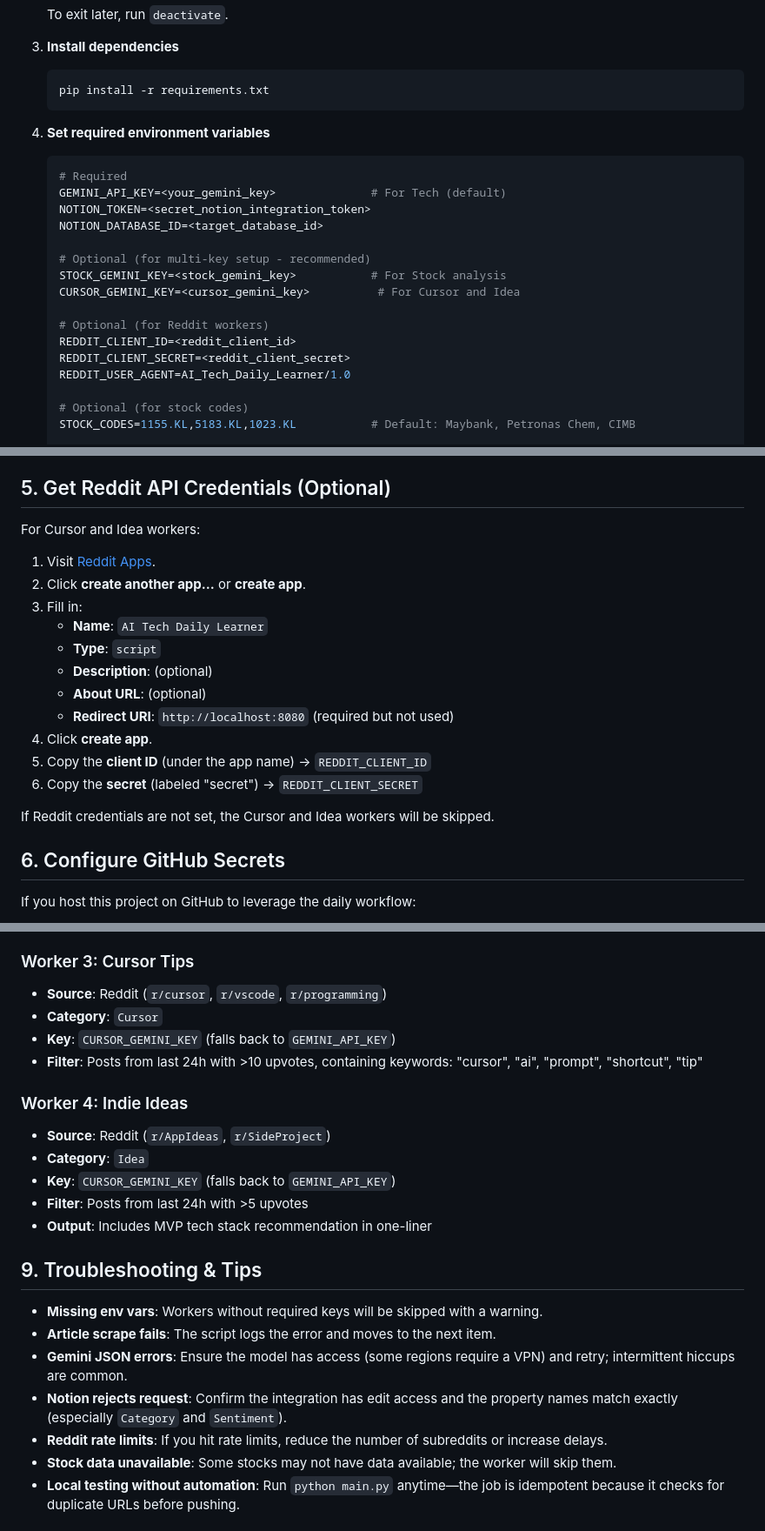
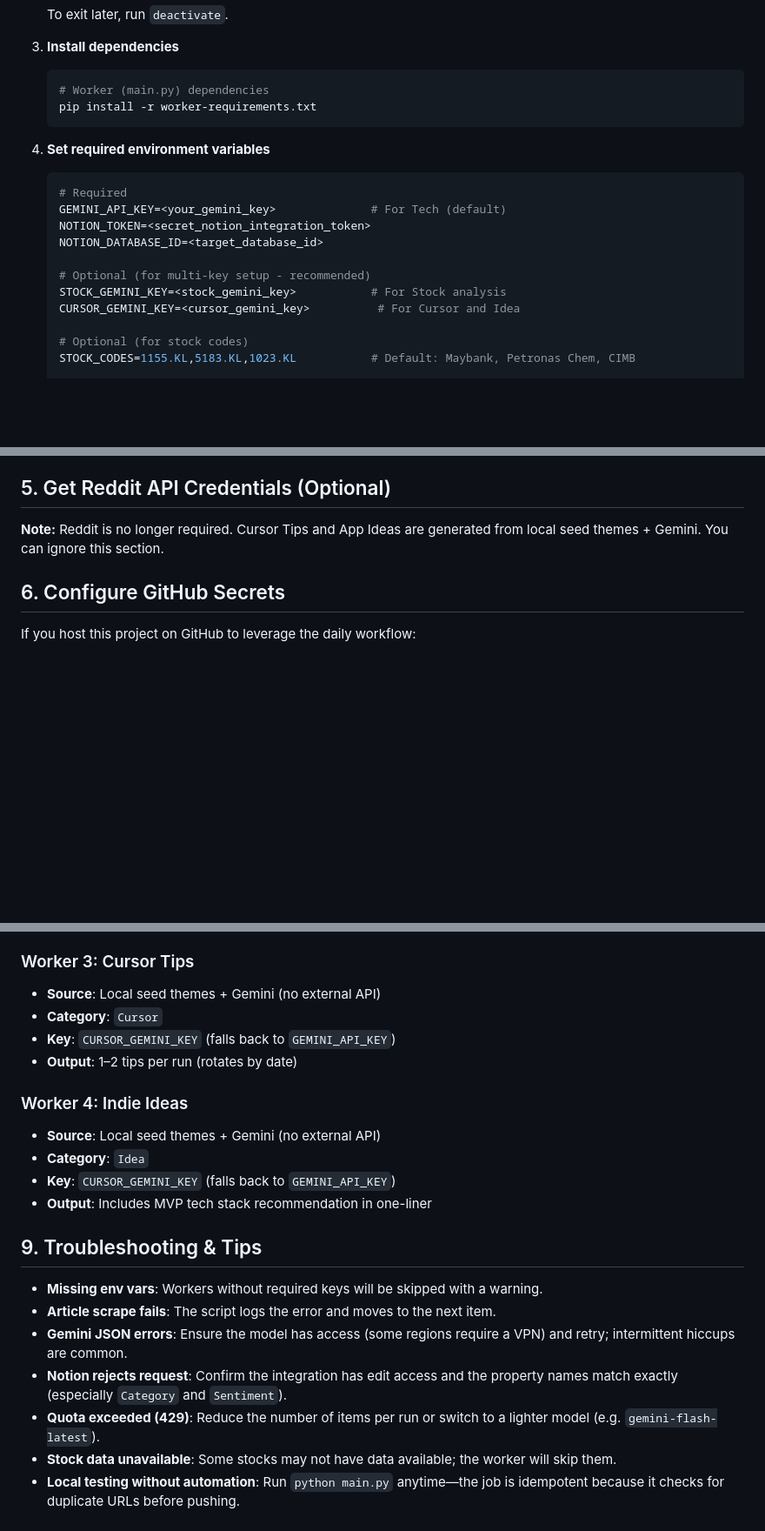
Before and after one commit to Rayup0124/AI_Tech_Daily_Learner, a Markdown page: README.md, 3 parts joined by grey strips. Shown: that part at 87% size. Rendered like a GitHub page; blank space fills up the shorter version.

````diff
--- a/README.md
+++ b/README.md
@@ -57,7 +59,8 @@ Python automation that aggregates multi-dimensional intelligence data (Tech arti
 
 3. **Install dependencies**
    ```bash
-   pip install -r requirements.txt
+   # Worker (main.py) dependencies
+   pip install -r worker-requirements.txt
    ```
 
 4. **Set required environment variables**
@@ -70,11 +73,6 @@ Python automation that aggregates multi-dimensional intelligence data (Tech arti
    # Optional (for multi-key setup - recommended)
    STOCK_GEMINI_KEY=<stock_gemini_key>           # For Stock analysis
    CURSOR_GEMINI_KEY=<cursor_gemini_key>          # For Cursor and Idea
-
-   # Optional (for Reddit workers)
-   REDDIT_CLIENT_ID=<reddit_client_id>
-   REDDIT_CLIENT_SECRET=<reddit_client_secret>
-   REDDIT_USER_AGENT=AI_Tech_Daily_Learner/1.0
 
    # Optional (for stock codes)
    STOCK_CODES=1155.KL,5183.KL,1023.KL           # Default: Maybank, Petronas Chem, CIMB
@@ -128,21 +126,8 @@ Python automation that aggregates multi-dimensional intelligence data (Tech arti
 
 ## 5. Get Reddit API Credentials (Optional)
 
-For Cursor and Idea workers:
-
-1. Visit [Reddit Apps](https://www.reddit.com/prefs/apps).
-2. Click **create another app...** or **create app**.
-3. Fill in:
-   - **Name**: `AI Tech Daily Learner`
-   - **Type**: `script`
-   - **Description**: (optional)
-   - **About URL**: (optional)
-   - **Redirect URI**: `http://localhost:8080` (required but not used)
-4. Click **create app**.
-5. Copy the **client ID** (under the app name) → `REDDIT_CLIENT_ID`
-6. Copy the **secret** (labeled "secret") → `REDDIT_CLIENT_SECRET`
-
-If Reddit credentials are not set, the Cursor and Idea workers will be skipped.
+**Note:** Reddit is no longer required. Cursor Tips and App Ideas are generated from local seed themes + Gemini.
+You can ignore this section.
 
 ## 6. Configure GitHub Secrets
 
@@ -193,16 +173,15 @@ If you host this project on GitHub to leverage the daily workflow:
 - **Output**: Includes `Sentiment` (Bullish 🟢 / Bearish 🔴 / Neutral ⚪)
 
 ### Worker 3: Cursor Tips
-- **Source**: Reddit (`r/cursor`, `r/vscode`, `r/programming`)
+- **Source**: Local seed themes + Gemini (no external API)
 - **Category**: `Cursor`
 - **Key**: `CURSOR_GEMINI_KEY` (falls back to `GEMINI_API_KEY`)
-- **Filter**: Posts from last 24h with >10 upvotes, containing keywords: "cursor", "ai", "prompt", "shortcut", "tip"
+- **Output**: 1–2 tips per run (rotates by date)
 
 ### Worker 4: Indie Ideas
-- **Source**: Reddit (`r/AppIdeas`, `r/SideProject`)
+- **Source**: Local seed themes + Gemini (no external API)
 - **Category**: `Idea`
 - **Key**: `CURSOR_GEMINI_KEY` (falls back to `GEMINI_API_KEY`)
-- **Filter**: Posts from last 24h with >5 upvotes
 - **Output**: Includes MVP tech stack recommendation in one-liner
 
 ## 9. Troubleshooting & Tips
@@ -211,7 +190,7 @@ If you host this project on GitHub to leverage the daily workflow:
 - **Article scrape fails**: The script logs the error and moves to the next item.
 - **Gemini JSON errors**: Ensure the model has access (some regions require a VPN) and retry; intermittent hiccups are common.
 - **Notion rejects request**: Confirm the integration has edit access and the property names match exactly (especially `Category` and `Sentiment`).
-- **Reddit rate limits**: If you hit rate limits, reduce the number of subreddits or increase delays.
+- **Quota exceeded (429)**: Reduce the number of items per run or switch to a lighter model (e.g. `gemini-flash-latest`).
 - **Stock data unavailable**: Some stocks may not have data available; the worker will skip them.
 - **Local testing without automation**: Run `python main.py` anytime—the job is idempotent because it checks for duplicate URLs before pushing.
 
````
Also changed, not shown: other parts of README.md (+6 -9 lines), README.zh-CN.md (added, +129 -0 lines).
